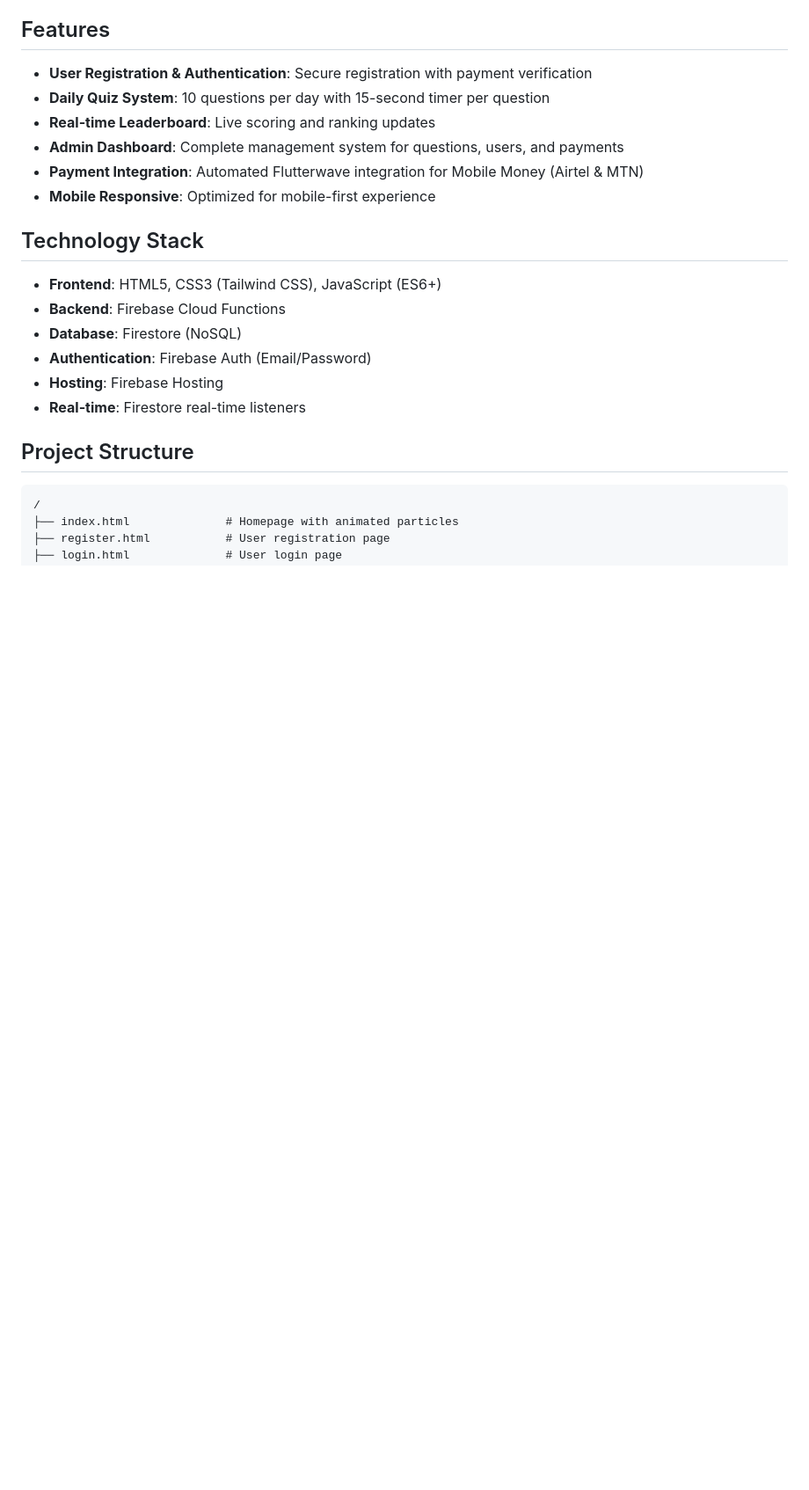
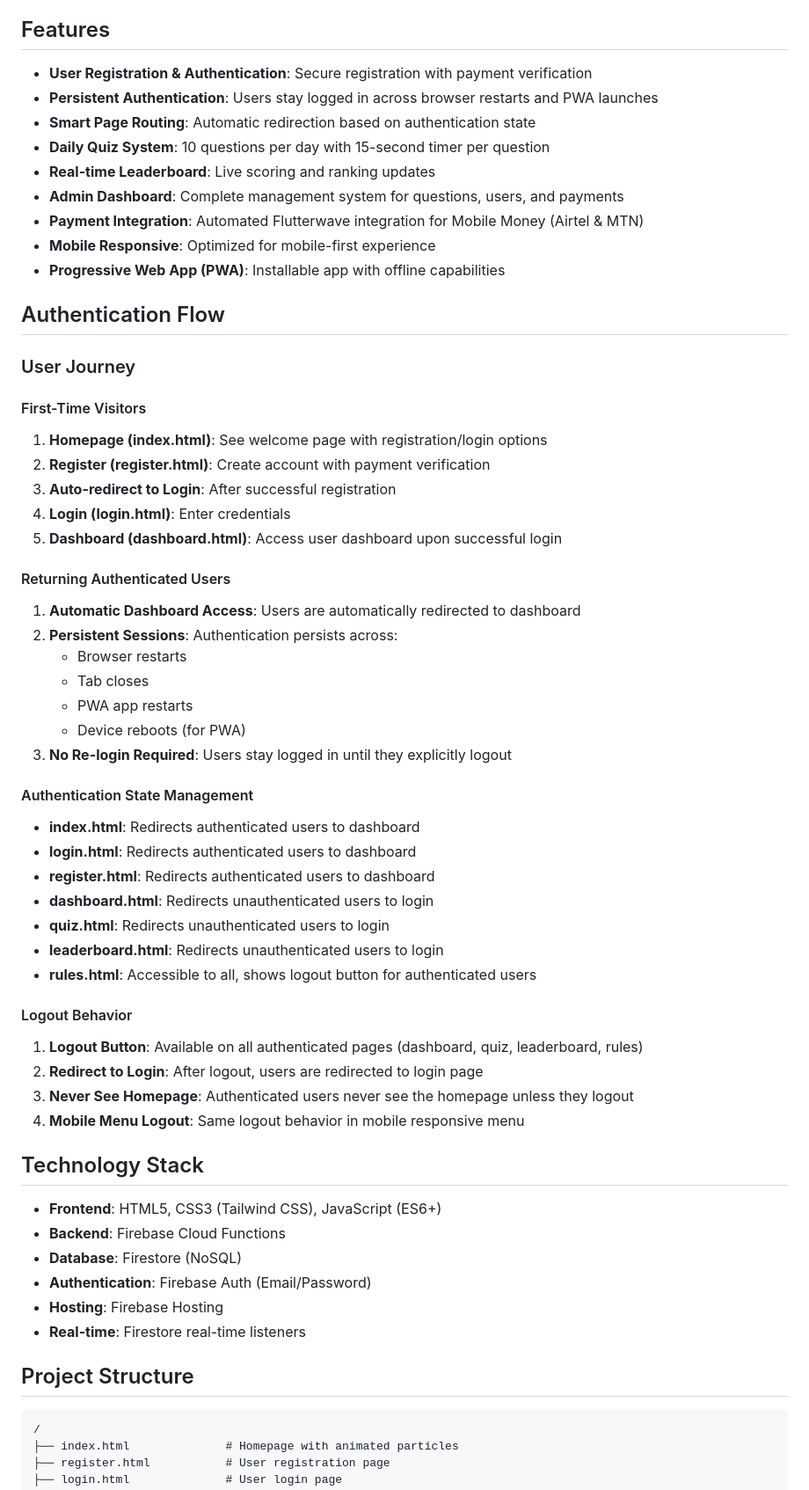
Before and after one commit to mozemedia5/liverton-quiz, a Markdown page: README.md, the part around the change. Shown at 88% size. GitHub-like rendering; blank space fills up the shorter version.

Commit message:
Update README with comprehensive authentication flow documentation

```diff
--- a/README.md
+++ b/README.md
@@ -5,11 +5,49 @@ A comprehensive web application for conducting science quiz competitions with Fi
 ## Features
 
 - **User Registration & Authentication**: Secure registration with payment verification
+- **Persistent Authentication**: Users stay logged in across browser restarts and PWA launches
+- **Smart Page Routing**: Automatic redirection based on authentication state
 - **Daily Quiz System**: 10 questions per day with 15-second timer per question
 - **Real-time Leaderboard**: Live scoring and ranking updates
 - **Admin Dashboard**: Complete management system for questions, users, and payments
 - **Payment Integration**: Automated Flutterwave integration for Mobile Money (Airtel & MTN)
 - **Mobile Responsive**: Optimized for mobile-first experience
+- **Progressive Web App (PWA)**: Installable app with offline capabilities
+
+## Authentication Flow
+
+### User Journey
+
+#### First-Time Visitors
+1. **Homepage (index.html)**: See welcome page with registration/login options
+2. **Register (register.html)**: Create account with payment verification
+3. **Auto-redirect to Login**: After successful registration
+4. **Login (login.html)**: Enter credentials
+5. **Dashboard (dashboard.html)**: Access user dashboard upon successful login
+
+#### Returning Authenticated Users
+1. **Automatic Dashboard Access**: Users are automatically redirected to dashboard
+2. **Persistent Sessions**: Authentication persists across:
+   - Browser restarts
+   - Tab closes
+   - PWA app restarts
+   - Device reboots (for PWA)
+3. **No Re-login Required**: Users stay logged in until they explicitly logout
+
+#### Authentication State Management
+- **index.html**: Redirects authenticated users to dashboard
+- **login.html**: Redirects authenticated users to dashboard
+- **register.html**: Redirects authenticated users to dashboard
+- **dashboard.html**: Redirects unauthenticated users to login
+- **quiz.html**: Redirects unauthenticated users to login
+- **leaderboard.html**: Redirects unauthenticated users to login
+- **rules.html**: Accessible to all, shows logout button for authenticated users
+
+#### Logout Behavior
+1. **Logout Button**: Available on all authenticated pages (dashboard, quiz, leaderboard, rules)
+2. **Redirect to Login**: After logout, users are redirected to login page
+3. **Never See Homepage**: Authenticated users never see the homepage unless they logout
+4. **Mobile Menu Logout**: Same logout behavior in mobile responsive menu
 
 ## Technology Stack
 
```
